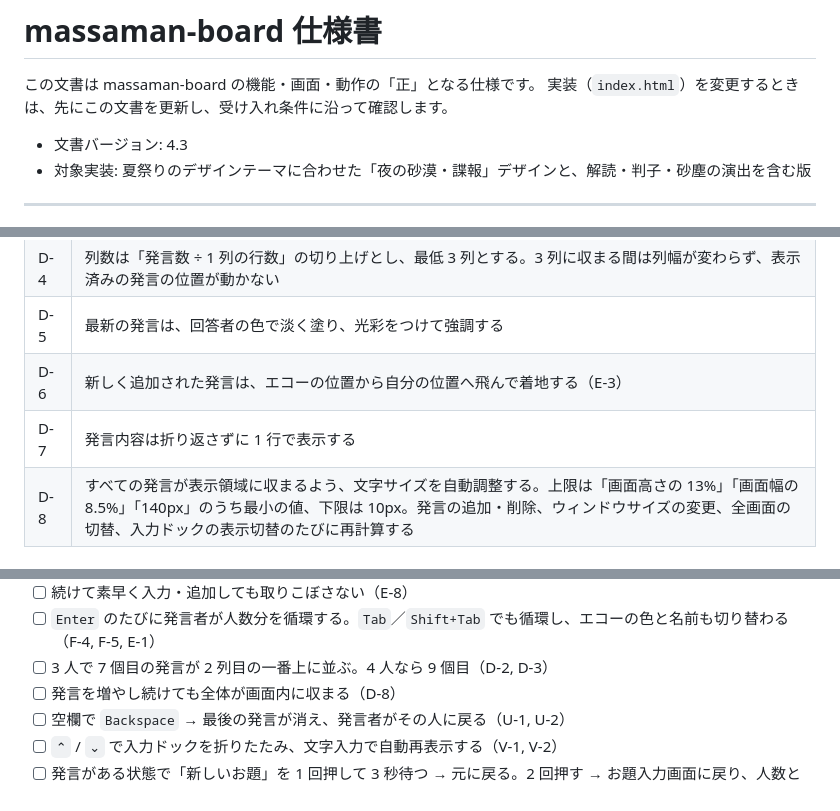
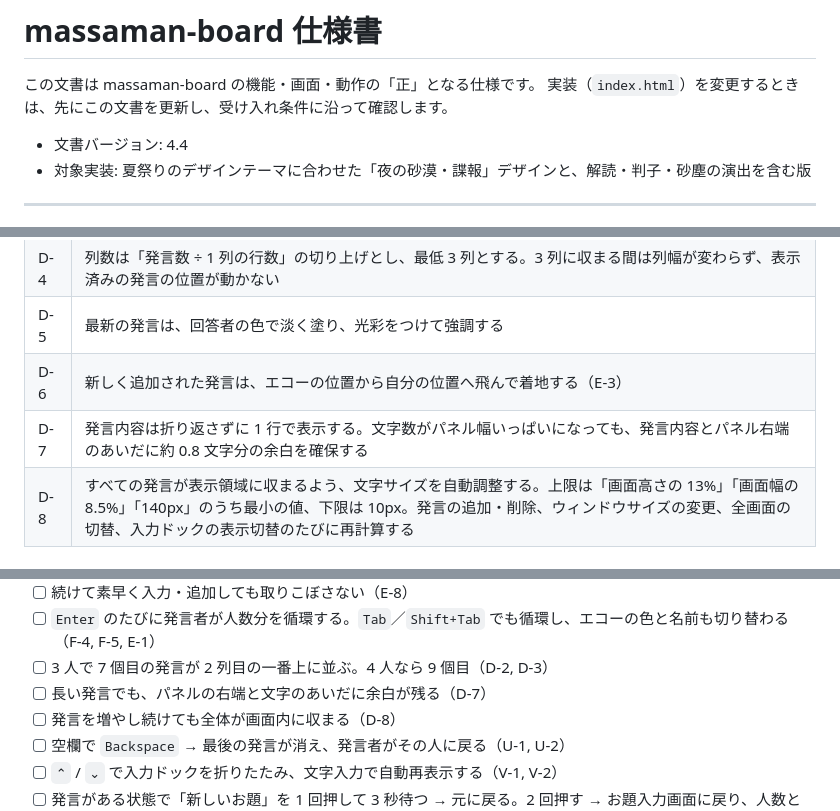
Before and after one commit to takenory/massaman-board, a Markdown page: spec.md, 3 parts joined by grey strips. Rendered like a GitHub page.

Commit message:
仕様書v4.4: 発言パネル右側の余白を追加（D-7）

```diff
--- a/spec.md
+++ b/spec.md
@@ -3,7 +3,7 @@
 この文書は massaman-board の機能・画面・動作の「正」となる仕様です。
 実装（`index.html`）を変更するときは、先にこの文書を更新し、受け入れ条件に沿って確認します。
 
-- 文書バージョン: 4.3
+- 文書バージョン: 4.4
 - 対象実装: 夏祭りのデザインテーマに合わせた「夜の砂漠・諜報」デザインと、解読・判子・砂塵の演出を含む版
 
 ---
@@ -115,7 +115,7 @@
 | D-4 | 列数は「発言数 ÷ 1 列の行数」の切り上げとし、最低 3 列とする。3 列に収まる間は列幅が変わらず、表示済みの発言の位置が動かない |
 | D-5 | 最新の発言は、回答者の色で淡く塗り、光彩をつけて強調する |
 | D-6 | 新しく追加された発言は、エコーの位置から自分の位置へ飛んで着地する（E-3） |
-| D-7 | 発言内容は折り返さずに 1 行で表示する |
+| D-7 | 発言内容は折り返さずに 1 行で表示する。文字数がパネル幅いっぱいになっても、発言内容とパネル右端のあいだに約 0.8 文字分の余白を確保する |
 | D-8 | すべての発言が表示領域に収まるよう、文字サイズを自動調整する。上限は「画面高さの 13%」「画面幅の 8.5%」「140px」のうち最小の値、下限は 10px。発言の追加・削除、ウィンドウサイズの変更、全画面の切替、入力ドックの表示切替のたびに再計算する |
 
 ### 4.3 取り消し
@@ -208,6 +208,7 @@
 - [ ] 続けて素早く入力・追加しても取りこぼさない（E-8）
 - [ ] `Enter` のたびに発言者が人数分を循環する。`Tab`／`Shift+Tab` でも循環し、エコーの色と名前も切り替わる（F-4, F-5, E-1）
 - [ ] 3 人で 7 個目の発言が 2 列目の一番上に並ぶ。4 人なら 9 個目（D-2, D-3）
+- [ ] 長い発言でも、パネルの右端と文字のあいだに余白が残る（D-7）
 - [ ] 発言を増やし続けても全体が画面内に収まる（D-8）
 - [ ] 空欄で `Backspace` → 最後の発言が消え、発言者がその人に戻る（U-1, U-2）
 - [ ] `⌃` / `⌄` で入力ドックを折りたたみ、文字入力で自動再表示する（V-1, V-2）
```
Also changed, not shown: other parts of spec.md (+1 -0 lines).
